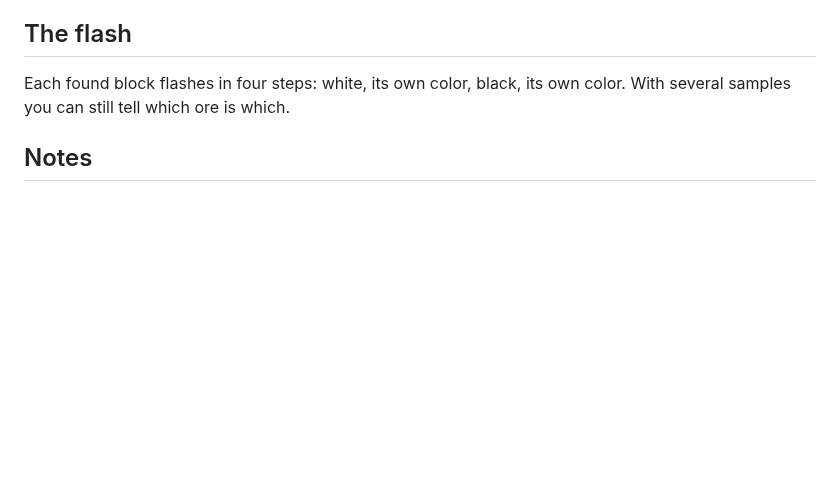
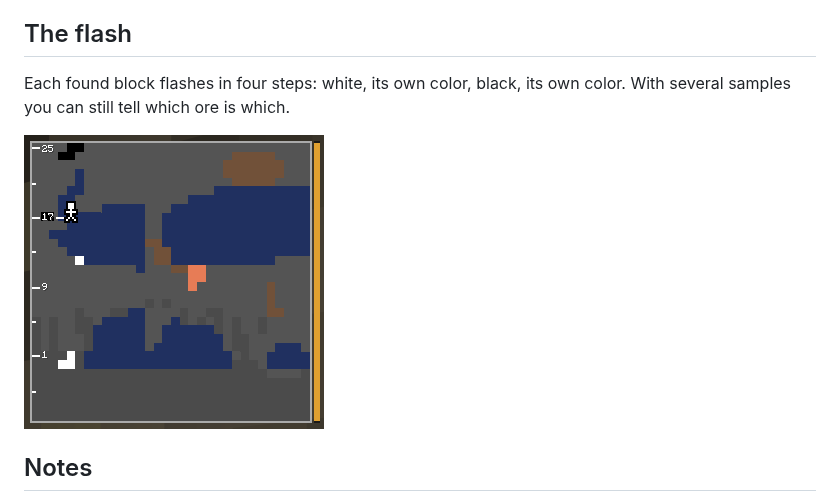
Before and after one commit to Knito58/vertical-cut, a Markdown page: docs/wiki/Finder-Bundle.md, the part around the change. GitHub-like rendering; pictures changed too: docs/wiki/images/finder-flash.png (added); blank space fills up the shorter version.

Commit message:
Wiki: finder flash screenshot
Co-Authored-By: Claude Opus 5.5 (1M context) <noreply@anthropic.com>
Claude-Session: https://claude.ai/code/session_01KBvun7sRp2Yg7AqZM5XcQ4

```diff
--- a/docs/wiki/Finder-Bundle.md
+++ b/docs/wiki/Finder-Bundle.md
@@ -21,6 +21,8 @@ flash: chests, barrels, shulker boxes, hoppers, furnaces and modded containers.
 Each found block flashes in four steps: white, its own color, black, its own color. With
 several samples you can still tell which ore is which.
 
+![Iron ore caught in the white step of the flash (the two white squares on the left)](images/finder-flash.png)
+
 ## Notes
 - Nothing in a finder bundle is ever burned, coal included.
 - It works from the [Copper CRT](Copper-CRT.md) on; the Stone CRT has no module slots.
```
